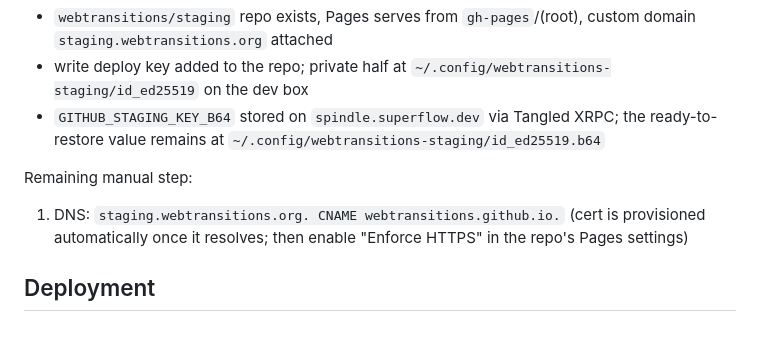
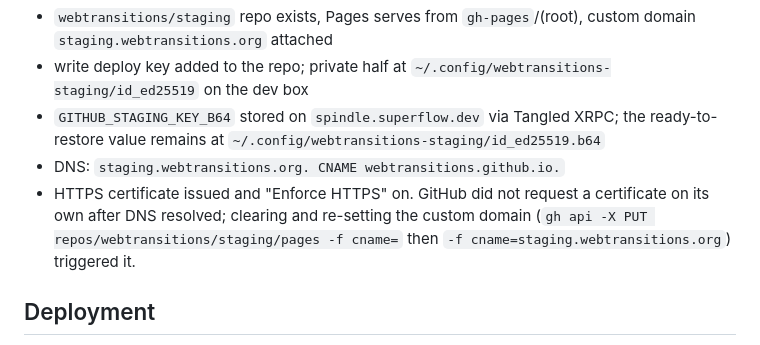
Before and after one commit to webtransitions/website, a Markdown page: README.md, the part around the change. Drawn GitHub-style.

Commit message:
Record completed staging HTTPS setup

```diff
--- a/README.md
+++ b/README.md
@@ -109,12 +109,11 @@ One-time staging setup already done:
 - `GITHUB_STAGING_KEY_B64` stored on `spindle.superflow.dev` via Tangled XRPC;
   the ready-to-restore value remains at
   `~/.config/webtransitions-staging/id_ed25519.b64`
-
-Remaining manual step:
-
-1. DNS: `staging.webtransitions.org. CNAME webtransitions.github.io.`
-   (cert is provisioned automatically once it resolves; then enable
-   "Enforce HTTPS" in the repo's Pages settings)
+- DNS: `staging.webtransitions.org. CNAME webtransitions.github.io.`
+- HTTPS certificate issued and "Enforce HTTPS" on. GitHub did not request a
+  certificate on its own after DNS resolved; clearing and re-setting the
+  custom domain (`gh api -X PUT repos/webtransitions/staging/pages -f cname=`
+  then `-f cname=staging.webtransitions.org`) triggered it.
 
 ## Deployment
 
```
